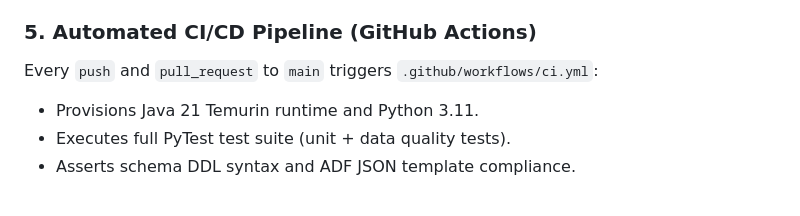
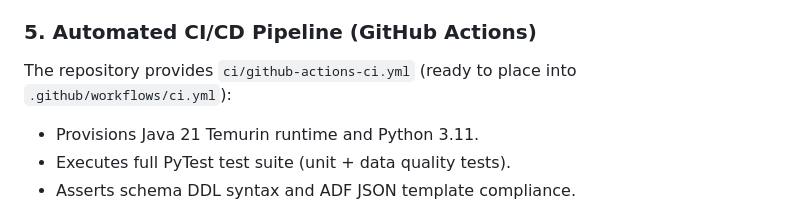
Before and after one commit to AkShat17Tiwari/azure-medallion-lakehouse, a Markdown page: README.md, the part around the change. GitHub-like rendering.

Commit message:
docs: update CI workflow file reference in deployment guide

```diff
--- a/README.md
+++ b/README.md
@@ -384,7 +384,7 @@ chmod +x scripts/deploy.sh
 The repository includes a `render.yaml` blueprint and standard `Procfile`. Connecting this GitHub repository to [Render](https://render.com) or [Railway](https://railway.app) will automatically provision and deploy the web dashboard with environment variables configured out of the box.
 
 ### 5. Automated CI/CD Pipeline (GitHub Actions)
-Every `push` and `pull_request` to `main` triggers `.github/workflows/ci.yml`:
+The repository provides `ci/github-actions-ci.yml` (ready to place into `.github/workflows/ci.yml`):
 - Provisions Java 21 Temurin runtime and Python 3.11.
 - Executes full PyTest test suite (unit + data quality tests).
 - Asserts schema DDL syntax and ADF JSON template compliance.
```
